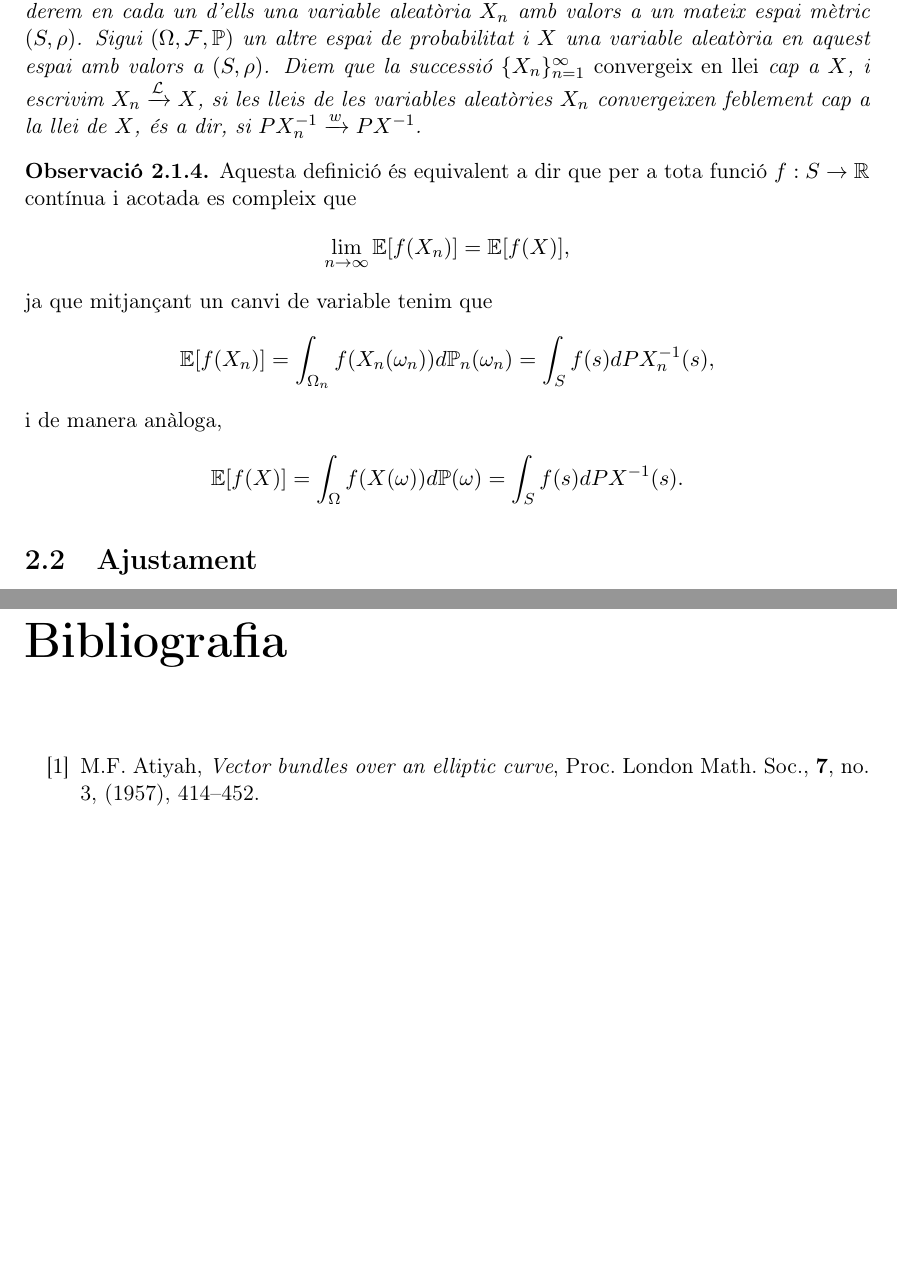
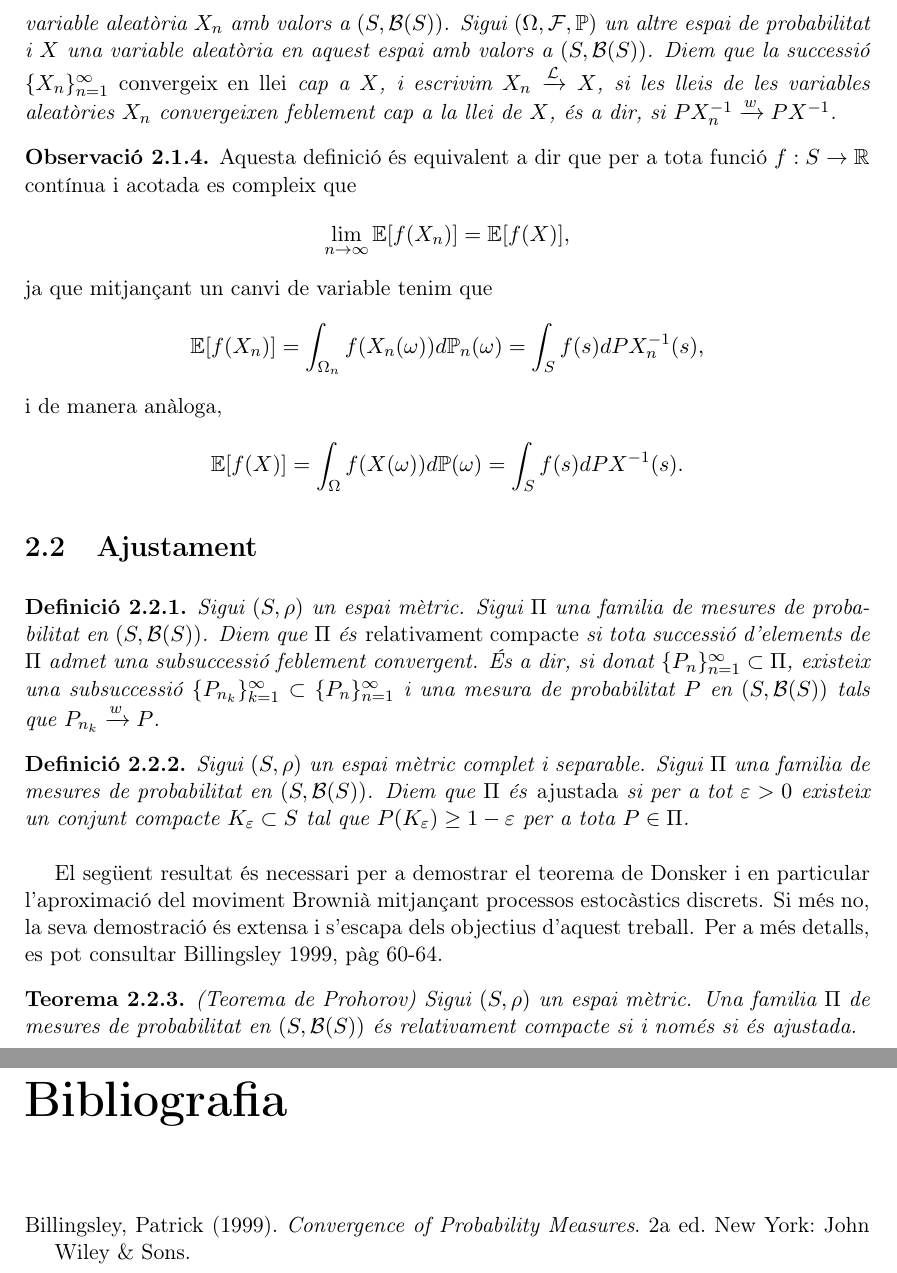
Before and after one commit to paulopezgil/tfg, a LaTeX book (latex/main.tex, which reads latex/aux/biblio.tex, latex/capitols/2/1.tex, latex/capitols/2/2.tex): two parts of pages 7 and 8 of 8, joined at a grey line, cut at the place of the change, the shorter picture padded with empty space. Compiled offline with pdfLaTeX.

Commit message:
capitol 2.2

```diff
--- a/latex/aux/biblio.tex
+++ /dev/null
@@ -1,10 +0,0 @@
-\addcontentsline{toc}{chapter}{Bibliography}
-\bibliographystyle{amsplain}
-
-
-\begin{thebibliography}{999}
-
-\bibitem{At} M.F. Atiyah, {\em Vector bundles over an elliptic curve}, Proc. London Math. Soc., {\bf 7}, no. 3, (1957),
-   414--452.
-
-\end{thebibliography}
--- a/latex/capitols/2/1.tex
+++ b/latex/capitols/2/1.tex
@@ -38,11 +31,12 @@ PX^{-1}(B) = \mathbb{P}(X \in B) = \mathbb{P}(X^{-1}(B)) \quad \forall B \in \ma
 
 
 
-\begin{defi}
+\begin{defi} % 2.1.3
+Sigui $(S, \rho)$ un espai mètric amb la $\sigma$-àlgebra de Borel $\mathcal{B}(S)$.
 Sigui $\{\, (\Omega_n, \mathcal{F}_n, \mathbb{P}_n) \,\}_{n=1}^{\infty}$ una successió d'espais de probabilitat
-i considerem en cada un d'ells una variable aleatòria $X_n$ amb valors a un mateix espai mètric $(S, \rho)$.
+i considerem en cada un d'ells una variable aleatòria $X_n$ amb valors a $(S, \mathcal{B}(S))$.
 Sigui $\left( \Omega, \mathcal{F}, \mathbb{P} \right)$ un altre espai de probabilitat
-i $X$ una variable aleatòria en aquest espai amb valors a $(S, \rho)$.
+i $X$ una variable aleatòria en aquest espai amb valors a $(S, \mathcal{B}(S))$.
 Diem que la successió $\{X_n\}_{n=1}^{\infty}$ \emph{convergeix en llei} cap a $X$, i escrivim $X_n \xrightarrow{\mathcal{L}} X$,
 si les lleis de les variables aleatòries $X_n$ convergeixen feblement cap a la llei de $X$, és a dir, si $PX_n^{-1} \xrightarrow{w} PX^{-1}$.
 \end{defi}
@@ -54,7 +48,7 @@ Aquesta definició és equivalent a dir que per a tota funció $f: S \to \mathbb
 \end{equation*}
 ja que mitjançant un canvi de variable tenim que
 \begin{equation*}
-\mathbb{E}[f(X_n)] = \int_{\Omega_n} f(X_n(\omega_n)) d\mathbb{P}_n(\omega_n) = \int_S f(s) dPX_n^{-1}(s),
+\mathbb{E}[f(X_n)] = \int_{\Omega_n} f(X_n(\omega)) d\mathbb{P}_n(\omega) = \int_S f(s) dPX_n^{-1}(s),
 \end{equation*}
 i de manera anàloga,
 \begin{equation*}
--- a/latex/capitols/2/2.tex
+++ b/latex/capitols/2/2.tex
@@ -1 +1,39 @@
 \section{Ajustament}
+
+\begin{defi}
+Sigui $(S,\rho)$ un espai mètric.
+Sigui $\Pi$ una familia de mesures de probabilitat en $(S, \mathcal{B}(S))$.
+Diem que $\Pi$ és \emph{relativament compacte}
+si tota successió d'elements de $\Pi$ admet una subsuccessió feblement convergent.
+És a dir, si donat $\{P_n\}_{n=1}^{\infty} \subset \Pi$,
+existeix una subsuccessió $\{P_{n_k}\}_{k=1}^{\infty} \subset \{P_n\}_{n=1}^{\infty}$
+i una mesura de probabilitat $P$ en $(S, \mathcal{B}(S))$
+tals que $P_{n_k} \xrightarrow{w} P$.
+\end{defi}
+
+
+
+
+
+\begin{defi}
+Sigui $(S,\rho)$ un espai mètric complet i separable.
+Sigui $\Pi$ una familia de mesures de probabilitat en $(S, \mathcal{B}(S))$.
+Diem que $\Pi$ és \emph{ajustada} si per a tot $\varepsilon > 0$
+existeix un conjunt compacte $K_{\varepsilon} \subset S$
+tal que $P(K_{\varepsilon}) \geq 1 - \varepsilon$ per a tota $P \in \Pi$.
+\end{defi}
+
+
+
+
+
+El següent resultat és necessari per a demostrar el teorema de Donsker
+i en particular l'aproximació del moviment Brownià mitjançant processos estocàstics discrets.
+Si més no, la seva demostració és extensa i s'escapa dels objectius d'aquest treball.
+Per a més detalls, es pot consultar \cite[pàg 60-64]{Billingsley1999}.
+
+\begin{teo} (Teorema de Prohorov)
+Sigui $(S,\rho)$ un espai mètric.
+Una familia $\Pi$ de mesures de probabilitat en $(S, \mathcal{B}(S))$
+és relativament compacte si i només si és ajustada.
+\end{teo}
--- a/latex/main.tex
+++ b/latex/main.tex
@@ -16,6 +16,6 @@
 
 % Bibliografia
 \backmatter
-\input{aux/biblio.tex}
+\printbibliography[title=Bibliografia]
 
 \end{document}
```
Also changed, not shown: latex/aux/config.tex (+2 -0 lines), latex/references.bib (added, +19 -0 lines), latex/main.pdf, latex/capitols/2/1.tex (15 more changed lines).
